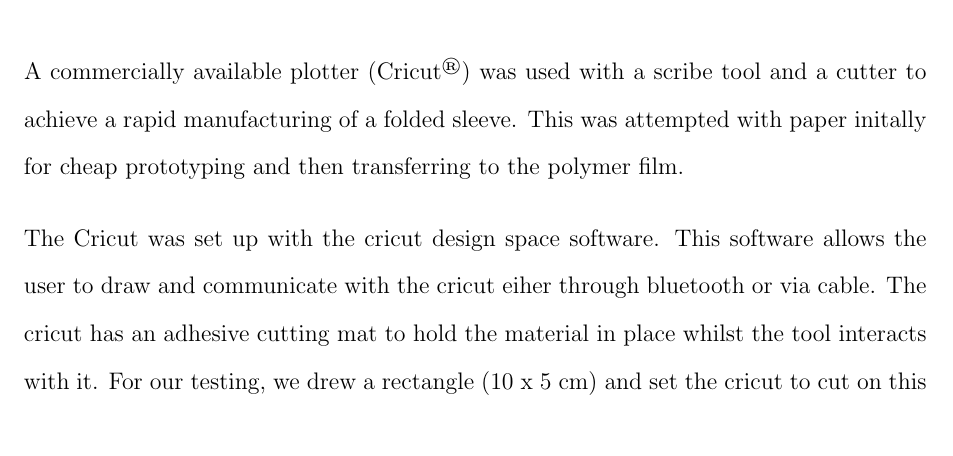
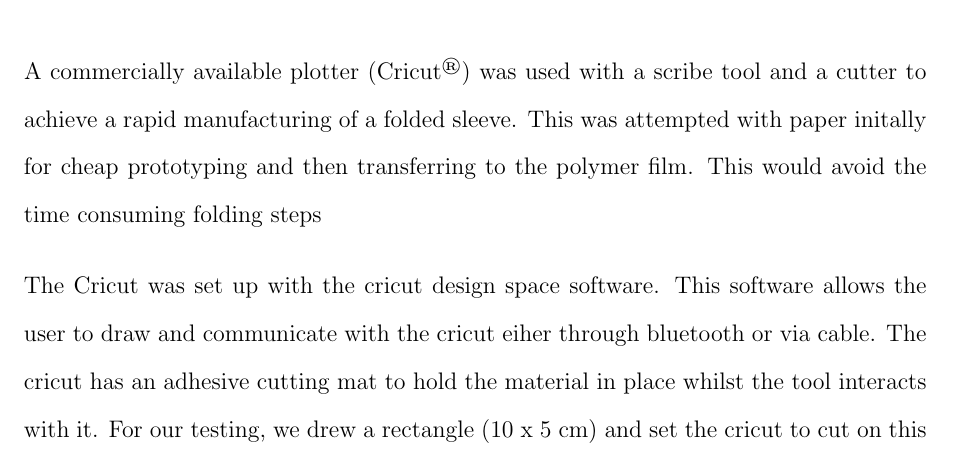
Before and after one commit to td223/TD-Masters-Report, a LaTeX thesis (main.tex, which reads storm_design.tex): part of page 33 of 45, cut so that both start at the same text. Compiled offline with pdfLaTeX.

Commit message:
updated cricut again

```diff
--- a/storm_design.tex
+++ b/storm_design.tex
@@ -7,7 +7,7 @@
 The polyimide film was folded into a []-style design as based on the previously published work [reference]. To achieve the folding a 2D drawing of the fold lines was drawn in Fusion360 and printed onto paper. This paper was taped to the table and a sheet of Kapton was taped over the top, the Kapton is clear so the printed lines are visible through. The lines were then traced onto the Kapton with a ruler and a ballpoint pen. The ballpoint pen marked the desired fold lines and also partially indented on the lines. The sheet of kapton was removed from the table and the outer edge was cut with scissors. The Kapton sheet was then folded along the lines as shown in the figure [ref figure]. The folds on the sheet were puished back out and the kapton was rolled into a cylinder. This was taped along the overlapped edge to form a temporary seal while maintaining care to line up the folds. The tape was removed in small sections and JBweld HighHeat was applied until the whole adhesion region. This was threaded onto a plastic tube with a diameter approx. 2mm smaller than the kapton sleeve. The sleeve was taped to the tube and the adhesion region was taped over the top to clamp the glued region. This was left for 24 hours to cure. The glueing and the curing process was performed in a Fume cupboard [brand/details] due to the risk of respiratory irritation through the curing process. After curing, a strip of Kapton tape was placed over the edge on the adhesion region. This improved the flexiblity of the region. one of the ends was folded over to make a cap and this was also glued. The remaining hole was taped with Kapton tape. In this work, this assembly is known as the ``Kapton sleeve" or ``polyimide sleeve".
 
 \subsubsection{Manual folding versus using a plotter}
-A commercially available plotter (Cricut\textsuperscript{\textregistered}) was used with a scribe tool and a cutter to achieve a rapid manufacturing of a folded sleeve. This was attempted with paper initally for cheap prototyping and then transferring to the polymer film.
+A commercially available plotter (Cricut\textsuperscript{\textregistered}) was used with a scribe tool and a cutter to achieve a rapid manufacturing of a folded sleeve. This was attempted with paper initally for cheap prototyping and then transferring to the polymer film. This would avoid the time consuming folding steps
 
 
 The Cricut was set up with the cricut design space software. This software allows the user to draw and communicate with the cricut eiher through bluetooth or via cable. The cricut has an adhesive cutting mat to hold the material in place whilst the tool interacts with it. For our testing, we drew a rectangle (10 x 5 cm) and set the cricut to cut on this line. Then a line (5cm) was drawn to split the long edge into two squares (5cm$^2$), this line was set to score. These two drawings were attached so as they would be performed in the same material loading cycle, the scoring was set to be first in the cricut's "job queue" to avoid there being potential for the score tool to catch the newly cut edge of the polymer and causee the adhesion between the sheet and the polymer to fail. A piece of the desired material was adhered to the cutting mat and the cricut was started. This method was repeated for 2 thicknesses of Kapton and 80gsm paper (roughly 0.25mm).
```
Also changed, not shown: main.pdf.
